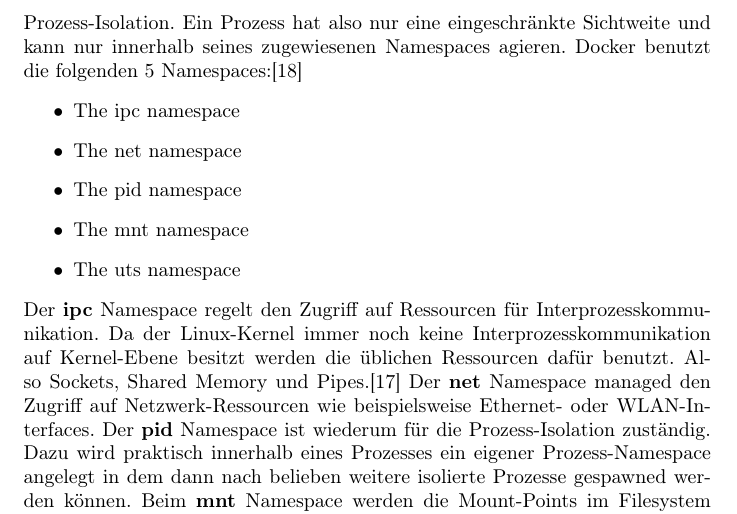
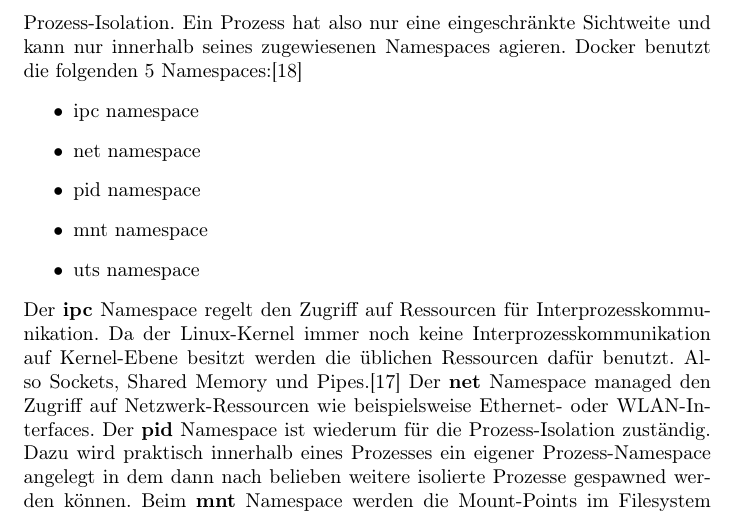
Before and after one commit to shibumi/aws-ec2-project-paper, a LaTeX document (essay.tex): part of page 12 of 20, cut so that both start at the same text. Compiled offline with pdfLaTeX.

Commit message:
removed 'the' for namespaces

```diff
--- a/essay.tex
+++ b/essay.tex
@@ -295,11 +295,11 @@ eine Prozess\hyp{}Isolation. Ein Prozess hat also nur eine eingeschränkte
 Sichtweite und kann nur innerhalb seines zugewiesenen Namespaces
 agieren. Docker benutzt die folgenden 5 Namespaces:\cite{docker}
 \begin{itemize}
-    \item The ipc namespace
-    \item The net namespace
-    \item The pid namespace
-    \item The mnt namespace
-    \item The uts namespace
+    \item ipc namespace
+    \item net namespace
+    \item pid namespace
+    \item mnt namespace
+    \item uts namespace
 \end{itemize}
 Der \textbf{ipc} Namespace regelt den Zugriff auf Ressourcen für
 Interprozesskommunikation. Da der Linux\hyp{}Kernel immer noch keine
```
